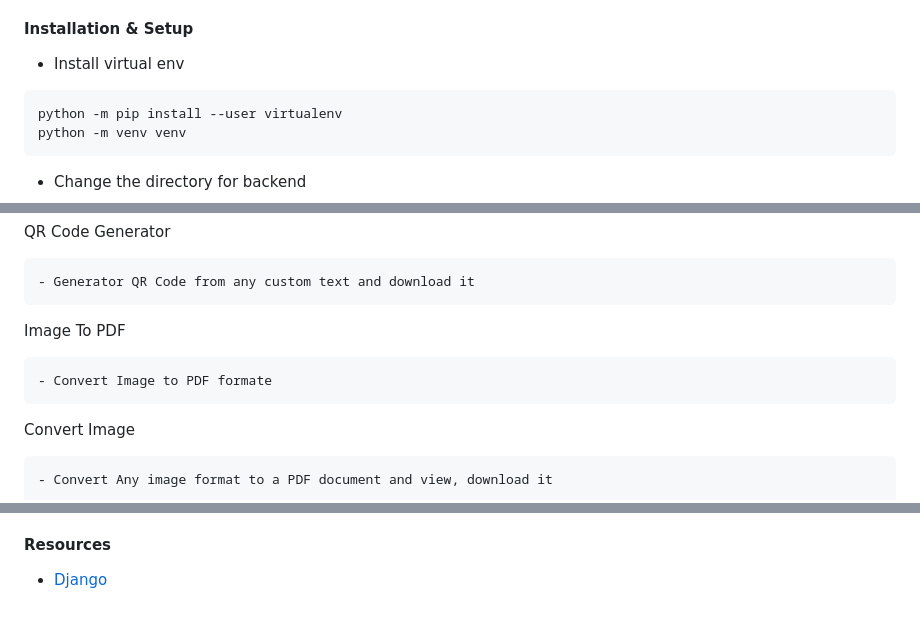
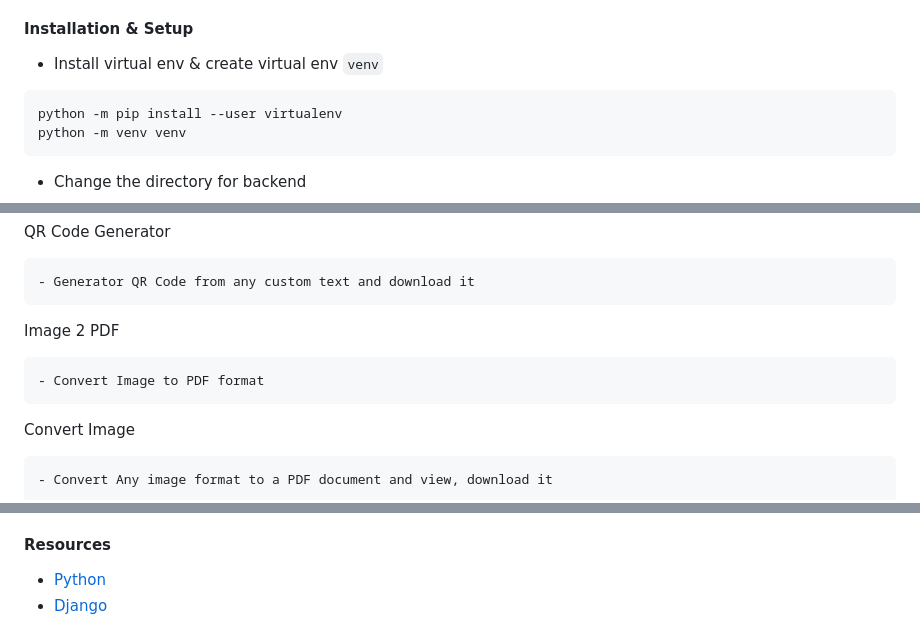
Before and after one commit to amitgirwal/ImaGen, a Markdown page: README.md, 3 parts joined by grey strips. GitHub-like rendering.

````diff
--- a/README.md
+++ b/README.md
@@ -31,7 +31,7 @@ pip install -r requirements.txt
 
 
 #### Installation & Setup
-- Install virtual env
+- Install virtual env & create virtual env `venv`
 ```bash
 python -m pip install --user virtualenv
 python -m venv venv
@@ -113,9 +113,9 @@ QR Code Generator
 - Generator QR Code from any custom text and download it
 ```
 
-Image To PDF
+Image 2 PDF
 ```text
-- Convert Image to PDF formate
+- Convert Image to PDF format
 ```
 
 Convert Image
@@ -167,4 +167,5 @@ Wechat official account feature integrated. Now, you can use wechat official acc
 
 
 #### Resources
+- [Python](https://www.python.org/)
 - [Django](https://www.djangoproject.com/)
````
Also changed, not shown: other parts of README.md (+4 -1 lines).
